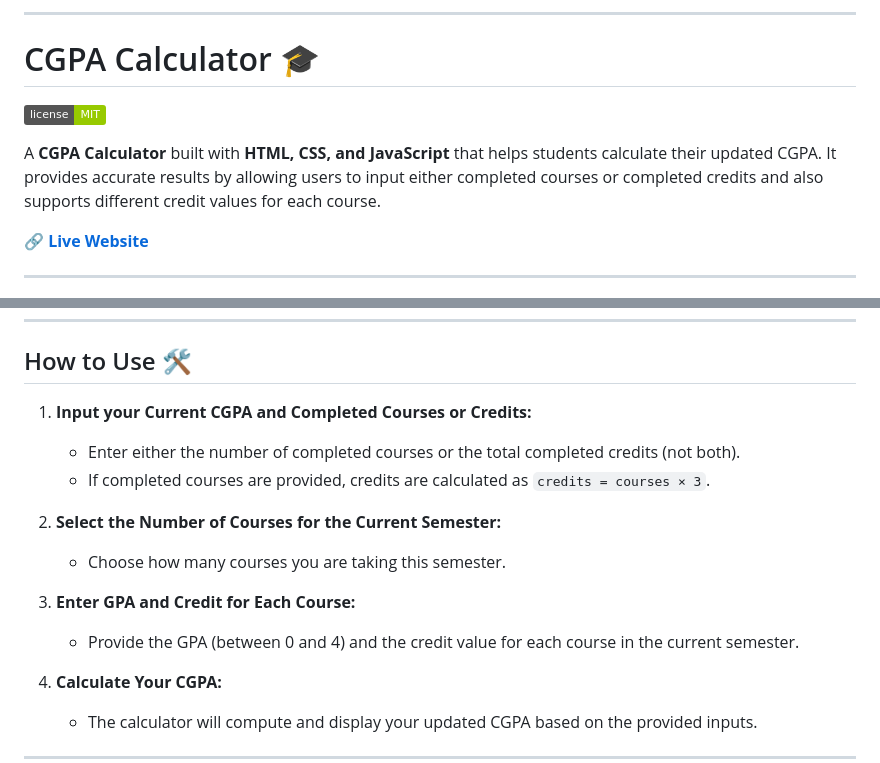
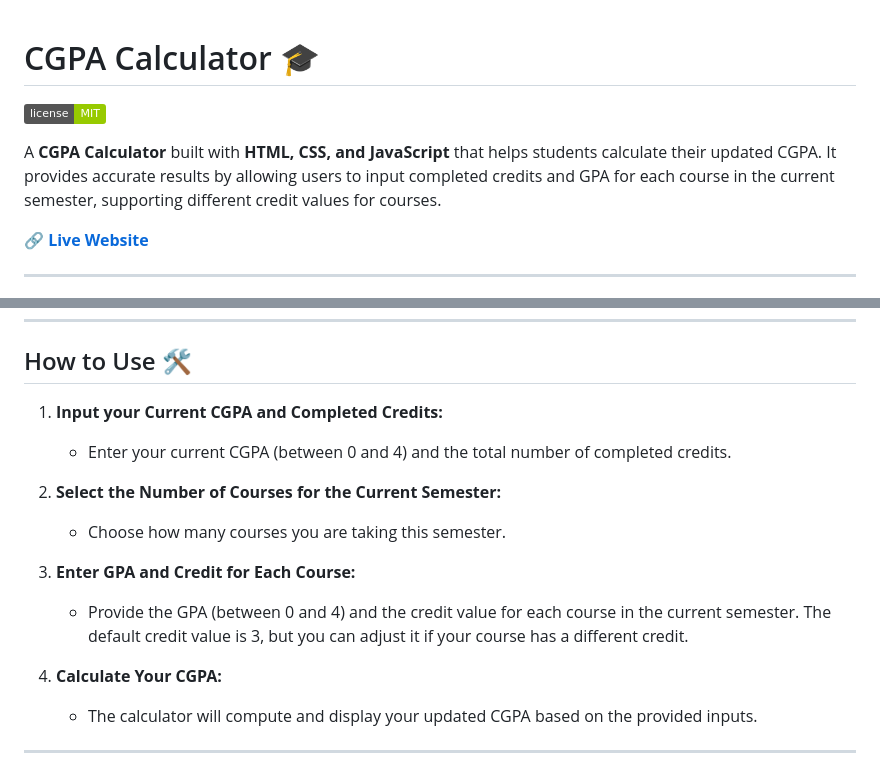
Before and after one commit to mohiuddin-khan-shiam/BRAC-University-CGPA-Calculator, a Markdown page: README.md, 2 parts joined by grey strips. Rendered like a GitHub page; badges without logos.

```diff
--- a/README.md
+++ b/README.md
@@ -1,10 +1,8 @@
----
-
 # CGPA Calculator 🎓
 
 [![MIT License](https://img.shields.io/badge/license-MIT-green)](https://github.com/mohiuddin-khan-shiam/CGPA-Calculator/blob/main/LICENSE)
 
-A **CGPA Calculator** built with **HTML, CSS, and JavaScript** that helps students calculate their updated CGPA. It provides accurate results by allowing users to input either completed courses or completed credits and also supports different credit values for each course.
+A **CGPA Calculator** built with **HTML, CSS, and JavaScript** that helps students calculate their updated CGPA. It provides accurate results by allowing users to input completed credits and GPA for each course in the current semester, supporting different credit values for courses.
 
 🔗 **[Live Website](https://mohiuddin-khan-shiam.github.io/CGPA-Calculator/)**
 
@@ -21,15 +19,14 @@ A **CGPA Calculator** built with **HTML, CSS, and JavaScript** that helps studen
 
 ## How to Use 🛠️
 
-1. **Input your Current CGPA and Completed Courses or Credits:**
-   - Enter either the number of completed courses or the total completed credits (not both).
-   - If completed courses are provided, credits are calculated as `credits = courses × 3`.
+1. **Input your Current CGPA and Completed Credits:**
+   - Enter your current CGPA (between 0 and 4) and the total number of completed credits.
 
 2. **Select the Number of Courses for the Current Semester:**
    - Choose how many courses you are taking this semester.
 
 3. **Enter GPA and Credit for Each Course:**
-   - Provide the GPA (between 0 and 4) and the credit value for each course in the current semester.
+   - Provide the GPA (between 0 and 4) and the credit value for each course in the current semester. The default credit value is 3, but you can adjust it if your course has a different credit.
 
 4. **Calculate Your CGPA:**
    - The calculator will compute and display your updated CGPA based on the provided inputs.
```
Also changed, not shown: other parts of README.md (+2 -2 lines).
